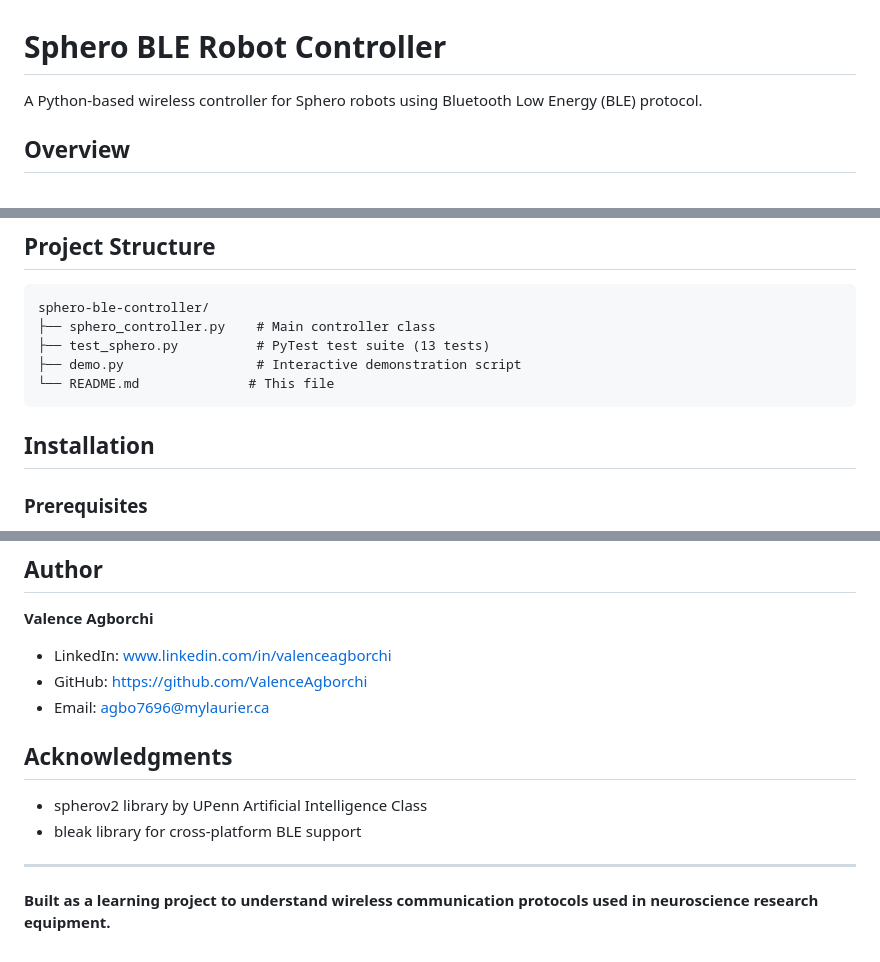
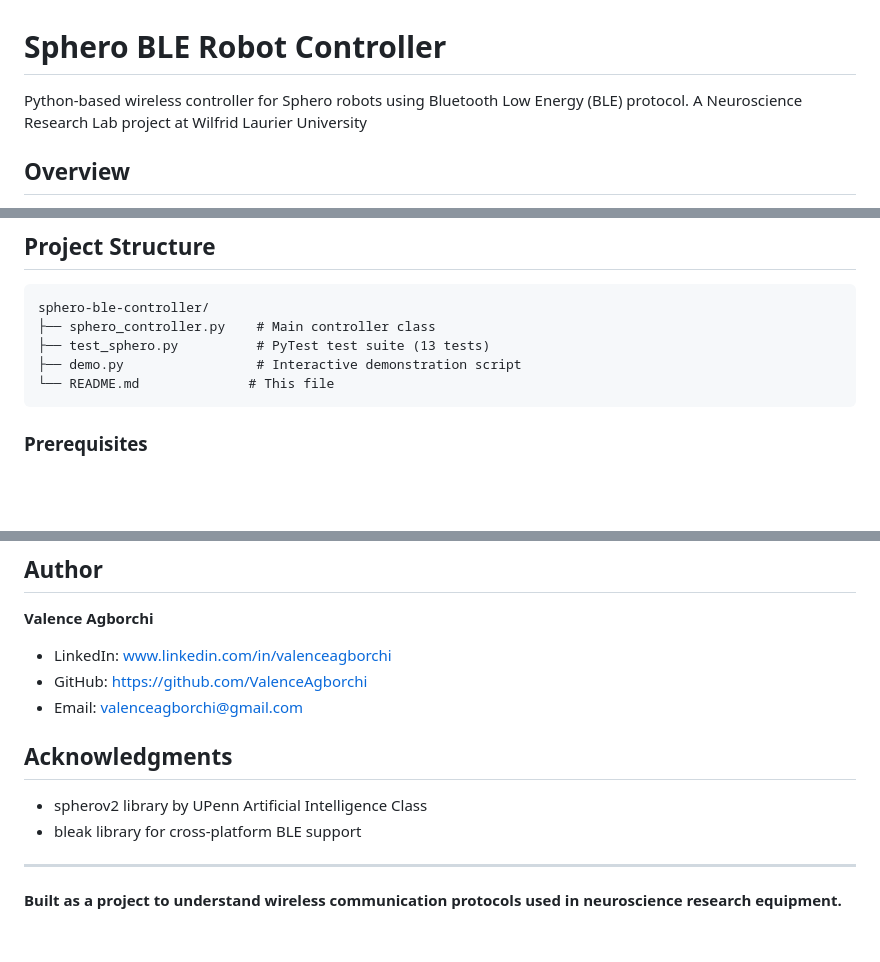
Before and after one commit to ValenceAgborchi/SpheroBluetoothLowEnergy2026, a Markdown page: README.md, 3 parts joined by grey strips. Rendered like a GitHub page; blank space fills up the shorter version.

Commit message:
Updated Project Sphero Bluetooth Low Energy project description in README.md

````diff
--- a/README.md
+++ b/README.md
@@ -1,6 +1,7 @@
 # Sphero BLE Robot Controller
 
-A Python-based wireless controller for Sphero robots using Bluetooth Low Energy (BLE) protocol.
+Python-based wireless controller for Sphero robots using Bluetooth Low Energy (BLE) protocol.
+A Neuroscience Research Lab project at Wilfrid Laurier University
 
 ## Overview
 
@@ -31,7 +32,6 @@ sphero-ble-controller/
 └── README.md              # This file
 ```
 
-## Installation
 
 ### Prerequisites
 - Python 3.7 or higher
@@ -300,7 +300,7 @@ MIT License - feel free to use this code for learning and projects.
 **Valence Agborchi**
 - LinkedIn: www.linkedin.com/in/valenceagborchi
 - GitHub: https://github.com/ValenceAgborchi
-- Email: agbo7696@mylaurier.ca
+- Email: valenceagborchi@gmail.com
 
 ## Acknowledgments
 
@@ -309,4 +309,4 @@ MIT License - feel free to use this code for learning and projects.
 
 ---
 
-**Built as a learning project to understand wireless communication protocols used in neuroscience research equipment.**
+**Built as a project to understand wireless communication protocols used in neuroscience research equipment.**
````
